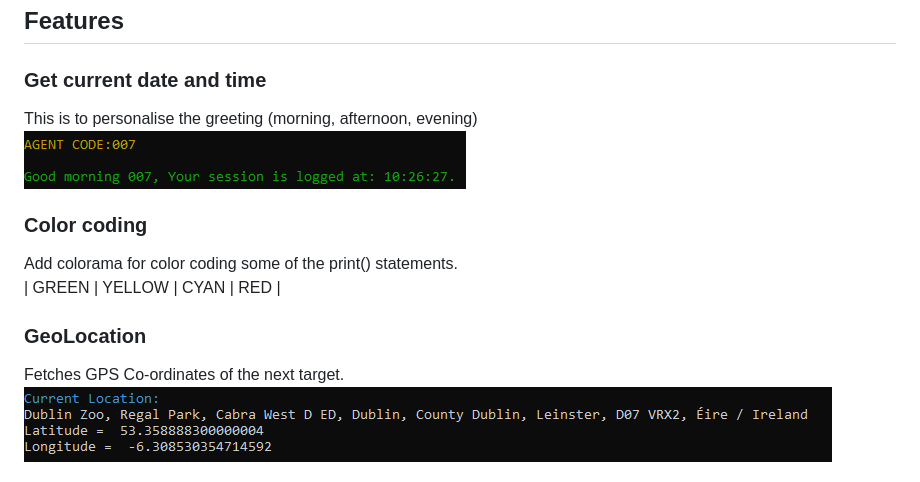
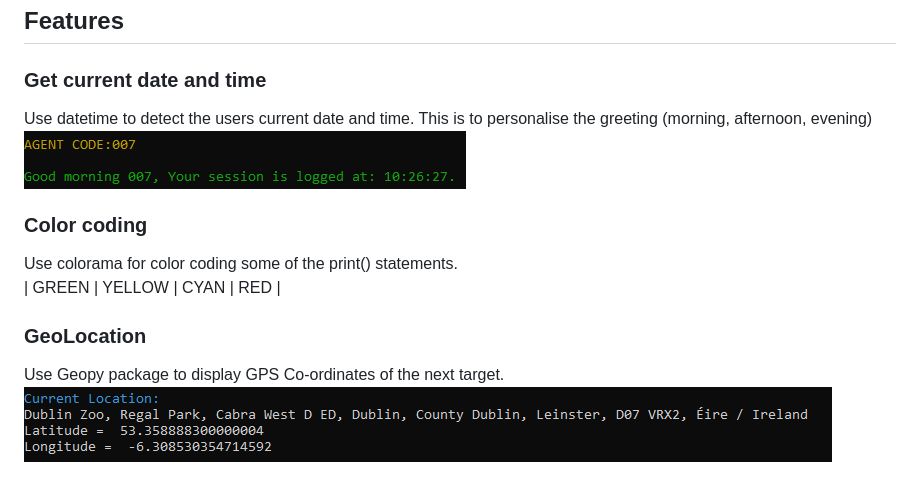
Before and after one commit to ivankrauseza/ci-project3, a Markdown page: README.md, the part around one of its changes. Rendered like a GitHub page.

```diff
--- a/README.md
+++ b/README.md
@@ -28,15 +28,15 @@ A quick and easy place for our secret agents to find out some information about
 
 ## Features
 ### Get current date and time
-This is to personalise the greeting (morning, afternoon, evening)
+Use datetime to detect the users current date and time. This is to personalise the greeting (morning, afternoon, evening)
 ![Greeting](/images/greeting.png)
 
 ### Color coding
-Add colorama for color coding some of the print() statements.
+Use colorama for color coding some of the print() statements.
 | GREEN | YELLOW | CYAN | RED |
 
 ### GeoLocation
-Fetches GPS Co-ordinates of the next target.
+Use Geopy package to display GPS Co-ordinates of the next target.
 ![Location](/images/location.png)
 
 ## Logic
```
Also changed, not shown: other parts of README.md (+1 -1 lines).
